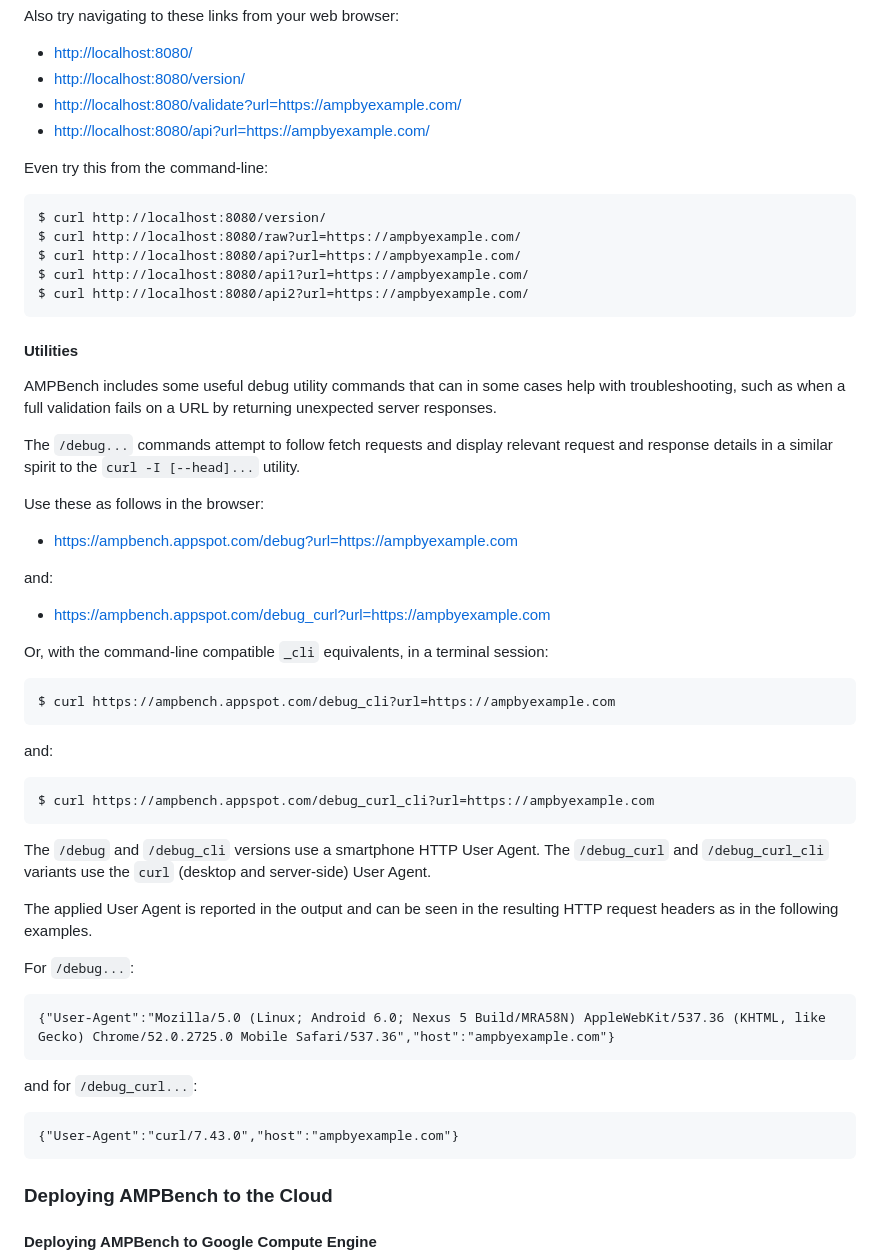
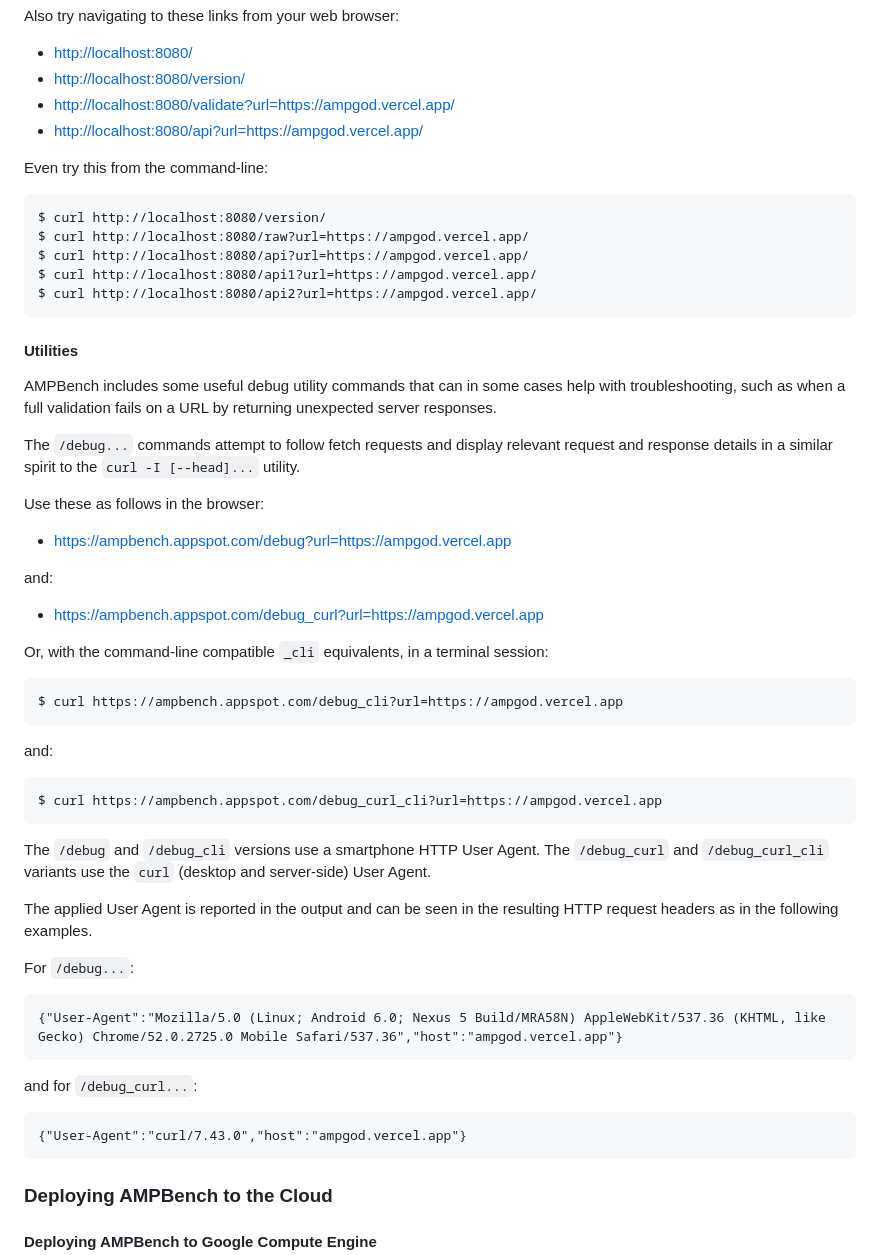
Before and after one commit to MalickGalant/ampgod, a Markdown page: README.md, the part around the change. Drawn GitHub-style.

```diff
--- a/README.md
+++ b/README.md
@@ -49,16 +49,16 @@ Also try navigating to these links from your web browser:
 
 - [http://localhost:8080/](http://localhost:8080/)
 - [http://localhost:8080/version/](http://localhost:8080/version/)
-- [http://localhost:8080/validate?url=https://ampbyexample.com/](http://localhost:8080/validate?url=https://ampbyexample.com/)
-- [http://localhost:8080/api?url=https://ampbyexample.com/](http://localhost:8080/api?url=https://ampbyexample.com/)
+- [http://localhost:8080/validate?url=https://ampgod.vercel.app/](http://localhost:8080/validate?url=https://ampgod.vercel.app/)
+- [http://localhost:8080/api?url=https://ampgod.vercel.app/](http://localhost:8080/api?url=https://ampgod.vercel.app)
 
 Even try this from the command-line:
 
     $ curl http://localhost:8080/version/
-    $ curl http://localhost:8080/raw?url=https://ampbyexample.com/
-    $ curl http://localhost:8080/api?url=https://ampbyexample.com/
-    $ curl http://localhost:8080/api1?url=https://ampbyexample.com/
-    $ curl http://localhost:8080/api2?url=https://ampbyexample.com/
+    $ curl http://localhost:8080/raw?url=https://ampgod.vercel.app/
+    $ curl http://localhost:8080/api?url=https://ampgod.vercel.app/
+    $ curl http://localhost:8080/api1?url=https://ampgod.vercel.app/
+    $ curl http://localhost:8080/api2?url=https://ampgod.vercel.app/
 
 #### Utilities
 
@@ -68,19 +68,19 @@ The `/debug...` commands attempt to follow fetch requests and display relevant r
 
 Use these as follows in the browser:
 
-- [https://ampbench.appspot.com/debug?url=https://ampbyexample.com](https://ampbench.appspot.com/debug?url=https://ampbyexample.com)
+- [https://ampbench.appspot.com/debug?url=https://ampgod.vercel.app](https://ampbench.appspot.com/debug?url=https://ampgod.vercel.app)
 
 and:
 
-- [https://ampbench.appspot.com/debug_curl?url=https://ampbyexample.com](https://ampbench.appspot.com/debug_curl?url=https://ampbyexample.com)
+- [https://ampbench.appspot.com/debug_curl?url=https://ampgod.vercel.app](https://ampbench.appspot.com/debug_curl?url=https://ampgod.vercel.app)
 
 Or, with the command-line compatible `_cli` equivalents, in a terminal session:
 
-    $ curl https://ampbench.appspot.com/debug_cli?url=https://ampbyexample.com
+    $ curl https://ampbench.appspot.com/debug_cli?url=https://ampgod.vercel.app
 
 and:
 
-    $ curl https://ampbench.appspot.com/debug_curl_cli?url=https://ampbyexample.com
+    $ curl https://ampbench.appspot.com/debug_curl_cli?url=https://ampgod.vercel.app
 
 The `/debug` and `/debug_cli` versions use a smartphone HTTP User Agent. The `/debug_curl` and `/debug_curl_cli` variants use the `curl` (desktop and server-side) User Agent.
 
@@ -88,11 +88,11 @@ The applied User Agent is reported in the output and can be seen in the resultin
 
 For `/debug...`:
 
-    {"User-Agent":"Mozilla/5.0 (Linux; Android 6.0; Nexus 5 Build/MRA58N) AppleWebKit/537.36 (KHTML, like Gecko) Chrome/52.0.2725.0 Mobile Safari/537.36","host":"ampbyexample.com"}
+    {"User-Agent":"Mozilla/5.0 (Linux; Android 6.0; Nexus 5 Build/MRA58N) AppleWebKit/537.36 (KHTML, like Gecko) Chrome/52.0.2725.0 Mobile Safari/537.36","host":"ampgod.vercel.app"}
 
 and for `/debug_curl...`:
 
-    {"User-Agent":"curl/7.43.0","host":"ampbyexample.com"}
+    {"User-Agent":"curl/7.43.0","host":"ampgod.vercel.app"}
 
 
 ### Deploying AMPBench to the Cloud
```
